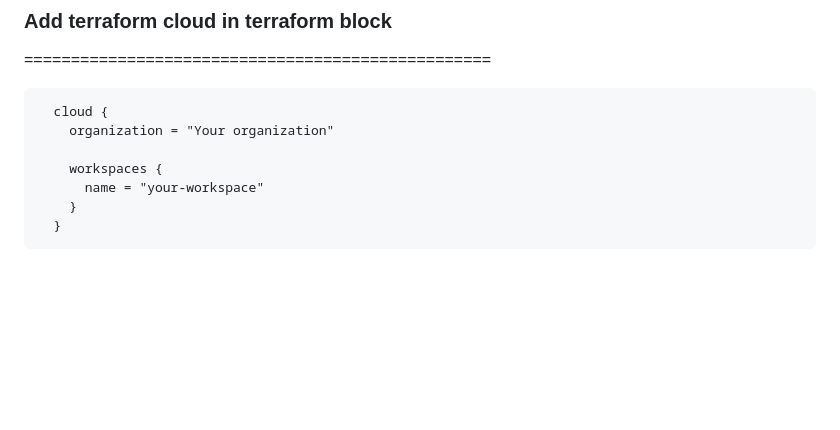
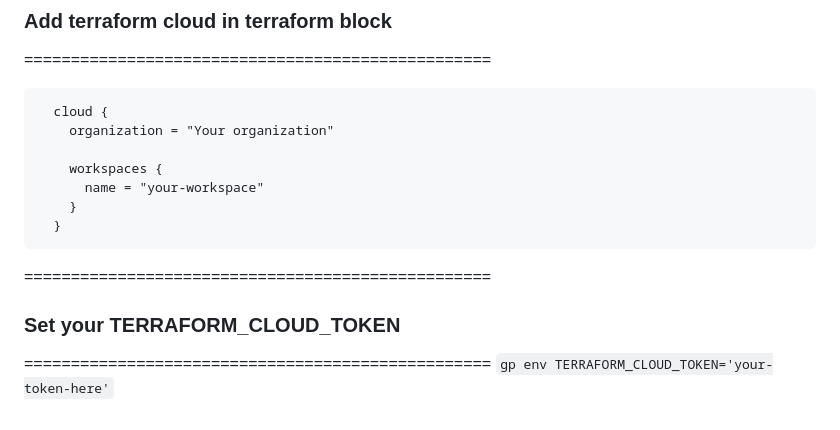
Before and after one commit to TudorIonutElian/terraform-beginner-bootcamp-2023, a Markdown page: README.md, the part around the change. Rendered like a GitHub page; blank space fills up the shorter version.

Commit message:
Update readme.md file and add example for TERRAFORM_CLOUD_TOKEN

````diff
--- a/README.md
+++ b/README.md
@@ -152,3 +152,8 @@ resource "aws_s3_bucket" "terraform_course_bucket" {
     }
   }
 ```
+
+==================================================
+### Set your TERRAFORM_CLOUD_TOKEN
+==================================================
+`gp env TERRAFORM_CLOUD_TOKEN='your-token-here'`
````
